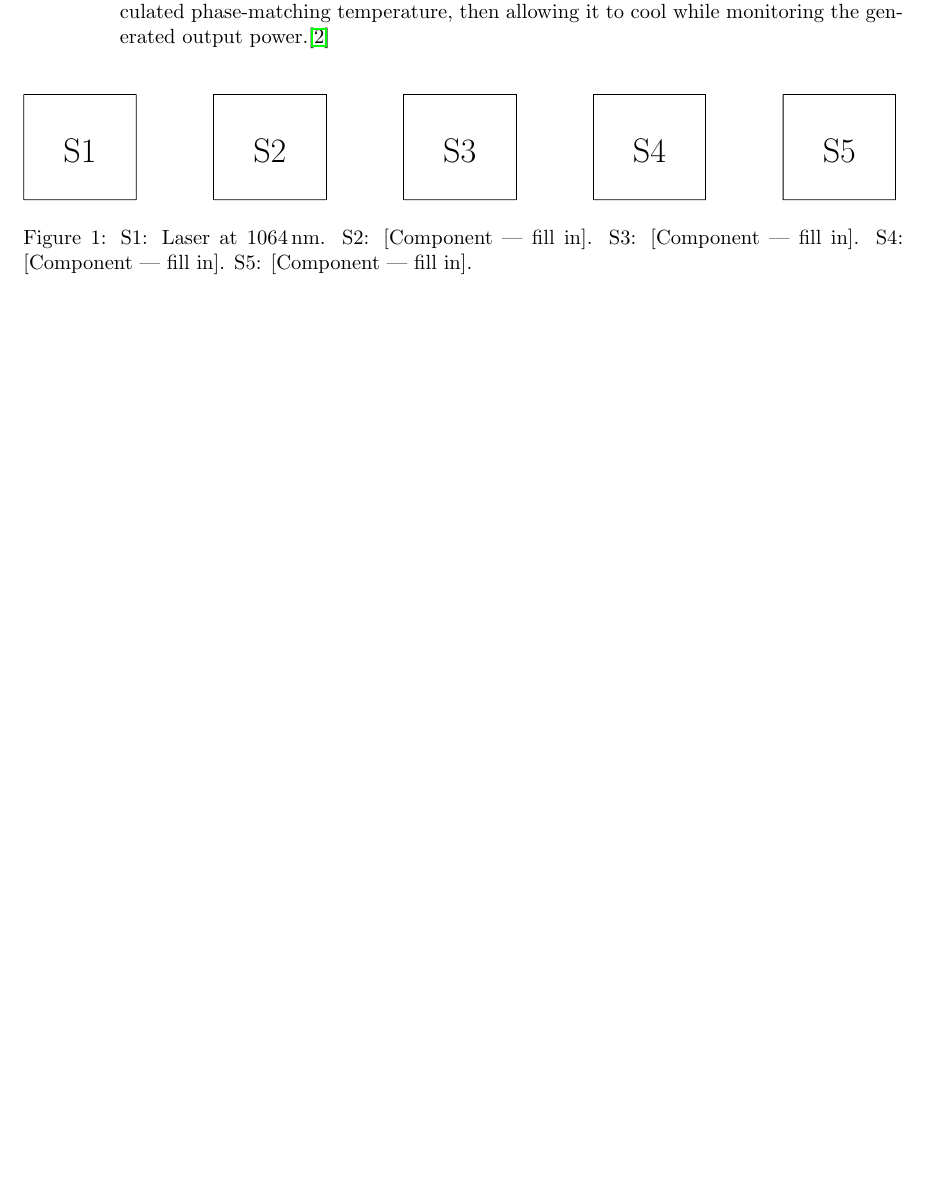
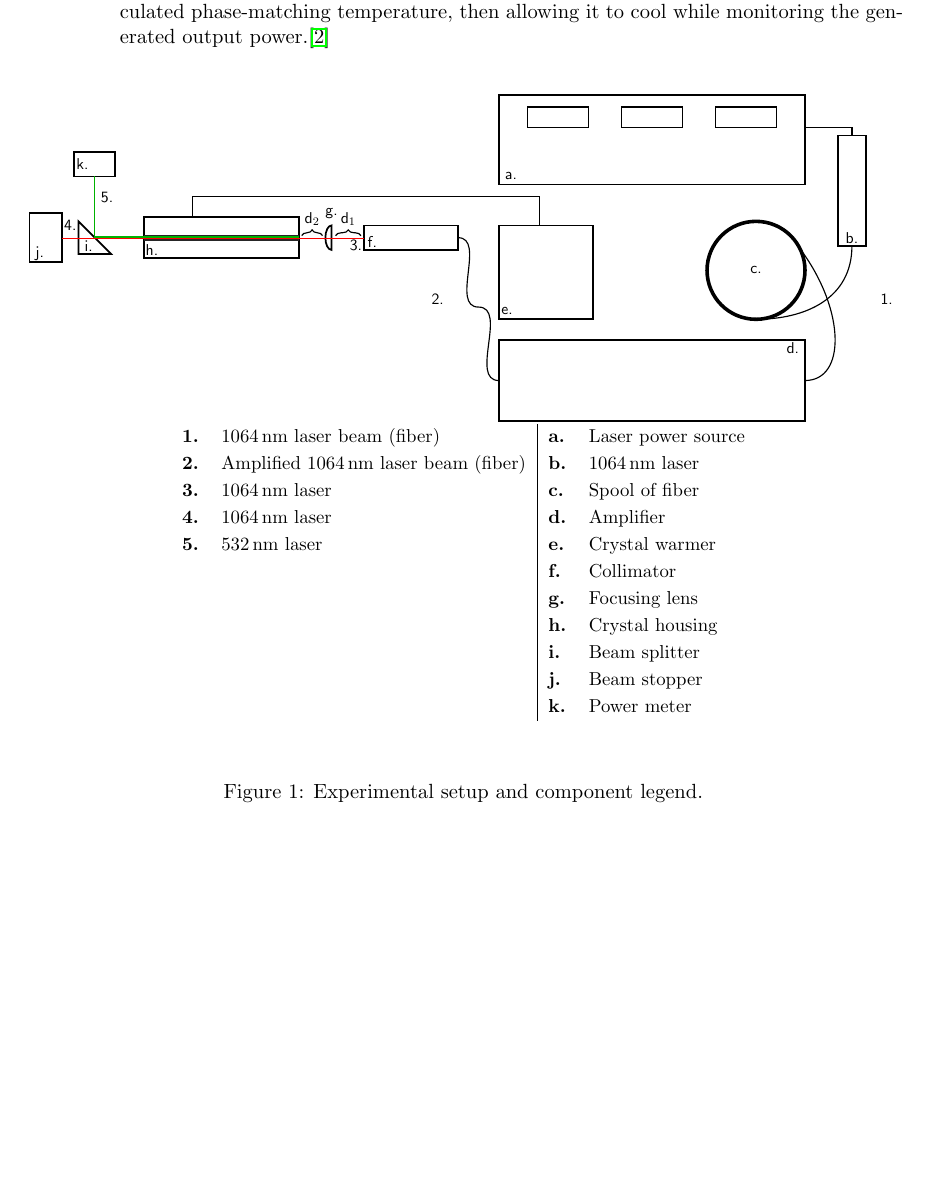
Before and after one commit to TyGuy-5/UAF-LiDaR, a LaTeX paper (Lab_Work/theory_v4.0.tex): part of page 8 of 11, cut so that both start at the same text, the shorter picture padded with empty space. Compiled offline with pdfLaTeX.

Commit message:
Update experimental setup diagram and component legend in theory_v4.0.tex
- Replaced the previous circuit diagram with a new TikZ illustration for clarity.
- Added detailed labels and descriptions for each component in the setup.
- Improved layout and spacing for better readability.
- Updated figure caption to reflect changes in the diagram.

```diff
--- a/Lab_Work/theory_v4.0.tex
+++ b/Lab_Work/theory_v4.0.tex
@@ -5,6 +5,7 @@
 \usepackage{amsmath, amssymb, amsthm}
 \usepackage{graphicx}
 \usepackage{circuitikz}
+\usetikzlibrary{decorations.pathreplacing}
 \usepackage{hyperref}
 \usepackage{endnotes}
 \let\footnote=\endnote
@@ -293,46 +294,139 @@ proving Eq.~\ref{22}, where $\alpha^2 = \frac{f^2}{(d_1-f)^2+z_{01}^2}$ follows
     \end{enumerate}
 \end{enumerate}
 
-\begin{figure}[!ht]
-\centering
-\resizebox{\textwidth}{!}{%
-\begin{circuitikz}
-\tikzstyle{every node}=[font=\fontsize{18.2pt}{23.7pt}\selectfont]
-\draw (8.125,13.75) to[short] (10.125,13.75);
-\draw (8.125,13.75) to[short] (8.125,11.875);
-\draw (8.125,11.875) to[short] (10.125,11.875);
-\draw (10.125,11.875) to[short] (10.125,13.75);
-\draw (11.5,13.75) to[short] (13.5,13.75);
-\draw (11.5,13.75) to[short] (11.5,11.875);
-\draw (11.5,11.875) to[short] (13.5,11.875);
-\draw (13.5,13.75) to[short] (13.5,11.875);
-\draw (14.875,13.75) to[short] (14.875,11.875);
-\draw (14.875,11.875) to[short] (16.875,11.875);
-\draw (16.875,11.875) to[short] (16.875,13.75);
-\draw (14.875,13.75) to[short] (16.875,13.75);
-\draw (18.25,13.75) to[short] (20.25,13.75);
-\draw (6.75,13.75) to[short] (4.75,13.75);
-\draw (4.75,13.75) to[short] (4.75,11.875);
-\draw (4.75,11.875) to[short] (6.75,11.875);
-\draw (6.75,11.875) to[short] (6.75,13.75);
-\draw (18.25,13.75) to[short] (18.25,11.875);
-\draw (18.25,11.875) to[short] (20.25,11.875);
-\draw (20.25,11.875) to[short] (20.25,13.75);
-\node [font=\fontsize{18.2pt}{23.7pt}\selectfont, inner xsep=0.080cm, inner ysep=0.085cm, rounded corners=0.020cm] at (5.75,12.75) {S1};
-\node [font=\fontsize{18.2pt}{23.7pt}\selectfont, inner xsep=0.080cm, inner ysep=0.085cm, rounded corners=0.020cm] at (9.125,12.75) {S2};
-\node [font=\fontsize{18.2pt}{23.7pt}\selectfont, inner xsep=0.080cm, inner ysep=0.085cm, rounded corners=0.020cm] at (12.5,12.75) {S3};
-\node [font=\fontsize{18.2pt}{23.7pt}\selectfont, inner xsep=0.080cm, inner ysep=0.085cm, rounded corners=0.020cm] at (15.875,12.75) {S4};
-\node [font=\fontsize{18.2pt}{23.7pt}\selectfont, inner xsep=0.080cm, inner ysep=0.085cm, rounded corners=0.020cm] at (19.25,12.75) {S5};
-\end{circuitikz}
-}
-\caption{S1: Laser at 1064\,nm.
-         S2: [Component --- fill in].
-         S3: [Component --- fill in].
-         S4: [Component --- fill in].
-         S5: [Component --- fill in].}
-\label{fig:system}
+\begin{figure}[h]
+    \centering
+    \resizebox{\textwidth}{!}{
+    \begin{tikzpicture}[font=\sffamily]
+
+        % ---------------------------------------------------
+        % 1. Boxes and Shapes
+        % ---------------------------------------------------
+
+        % i. Left box
+        \draw[very thick] (0, -0.6) rectangle (0.8, 0.6);
+        \node at (0.25, -0.4) {j.};
+
+        % h. Prism / Beam Splitter (Right-angled triangle)
+        % Hypotenuse acts as a 45-degree mirror for the green laser
+        \draw[very thick] (1.2, 0.4) -- (1.2, -0.4) -- (2.0, -0.4) -- cycle;
+        \node at (1.45, -0.2) {i.};
+
+        % j. Top box
+        \draw[very thick] (1.1, 1.5) rectangle (2.1, 2.1);
+        \node at (1.3, 1.8) {k.};
+
+        % g. Long box
+        \draw[very thick] (2.8, -0.5) rectangle (6.6, 0.5);
+        \node at (3.0, -0.3) {h.};
+
+        % Dark inner channel in g
+        \draw[line width=4pt, black!85] (2.8, 0) -- (6.6, 0);
+
+        % e. Lens (Plano-convex facing left)
+        % Arc draws the curved left side, flat side is on the right
+        \draw[very thick] (7.4, -0.3) arc (270:90:0.15 and 0.3) -- cycle;
+        \node at (7.4, 0.6) {g.}; % Moved up to avoid brace overlap
+
+        % f. Small middle box
+        \draw[very thick] (8.2, -0.3) rectangle (10.5, 0.3);
+        \node at (8.4, -0.1) {f.};
+
+        % e. Square box (lower middle)
+        \draw[very thick] (11.5, -2.0) rectangle (13.8, 0.3);
+        \node at (11.7, -1.8) {e.};
+
+        % a. Large Top Right Box
+        \draw[very thick] (11.5, 1.3) rectangle (19.0, 3.5);
+        \node at (11.8, 1.5) {a.};
+        % Inner rectangles inside a.
+        \draw[thick] (12.2, 2.7) rectangle (13.7, 3.2);
+        \draw[thick] (14.5, 2.7) rectangle (16.0, 3.2);
+        \draw[thick] (16.8, 2.7) rectangle (18.3, 3.2);
+
+        % c. Thick Circle / Fiber Spool
+        \draw[line width=2.5pt] (17.8, -0.8) circle (1.2cm);
+        \node at (17.8, -0.8) {c.};
+
+        % d. Large Bottom Right Box
+        \draw[very thick] (11.5, -4.5) rectangle (19.0, -2.5);
+        \node at (18.7, -2.7) {d.};
+
+        % b. Vertical Box
+        \draw[very thick] (19.8, -0.2) rectangle (20.5, 2.5);
+        \node at (20.15, 0) {b.};
+
+
+        % ---------------------------------------------------
+        % 2. Optical Paths (Red and Green Lines)
+        % ---------------------------------------------------
+
+        % Red Path (Straight through from i to f)
+        % Shifted minutely down so it forms a two-tone line with the green laser
+        \draw[red, thick] (0.8, -0.015) -- (8.2, -0.015);
+
+        % Green Path (Down from j, bounces right off h)
+        % Shifted minutely up so both colors are visible overlapping the black channel
+        \draw[green!70!black, thick] (1.6, 1.5) -- (1.6, 0.015) -- (6.6, 0.015);
+
+
+        % ---------------------------------------------------
+        % 3. Electrical / Fiber Connections (Black Wires)
+        % ---------------------------------------------------
+
+        % Wire from g up and splitting into a and square e
+        \draw[thick] (4.0, 0.5) -- (4.0, 1.0) -- (12.5, 1.0);
+        \draw[thick] (12.5, 1.0) -- (12.5, 0.3); % Down to box e
+
+        % Wavy Wire 2 from f to d
+        \draw[thick] (10.5, 0) to[out=0, in=180] (11.0, -1.7) to[out=0, in=180] (11.5, -3.5);
+
+        % Wire from a to b
+        \draw[thick] (19.0, 2.7) -- (20.15, 2.7) -- (20.15, 2.5);
+
+        % Fiber Loop 1 (b -> spool c -> d)
+        % Entering spool area from bottom of b
+        \draw[thick] (20.15, -0.2) .. controls (20.15, -1.5) and (19.0, -2.0) .. (17.8, -2.0);
+        % Leaving spool area to d, crossing the previous curve
+        \draw[thick] (18.9, -.3) .. controls (20.0, -1.8) and (20.0, -3.5) .. (19.0, -3.5);
+
+
+        % ---------------------------------------------------
+        % 4. Labels, Numbers, and Braces
+        % ---------------------------------------------------
+
+        % Distances (Above gaps)
+        \draw[thick, decorate, decoration={brace, amplitude=4pt}] (6.67, 0.05) -- (7.18, 0.05) node[midway, above=3pt] {d$_2$};
+        \draw[thick, decorate, decoration={brace, amplitude=4pt}] (7.5, 0.05) -- (8.12, 0.05) node[midway, above=3pt] {d$_1$};
+
+        % Numbers
+        \node at (1.0, 0.3) {4.};
+        \node at (1.9, 1.0) {5.};
+        \node at (8.0, -0.2) {3.};
+        \node at (10.0, -1.5) {2.};
+        \node at (21.0, -1.5) {1.};
+
+    \end{tikzpicture}
+    }
+    \vspace{0.5cm} % Adds a little breathing room
+    \renewcommand{\arraystretch}{1.2} % Spaces out the rows slightly
+    \small % Reduces font size for the legend
+    \begin{tabular}{@{}ll | ll@{}}
+        \textbf{1.} & 1064\,nm laser beam (fiber)           & \textbf{a.} & Laser power source \\
+        \textbf{2.} & Amplified 1064\,nm laser beam (fiber) & \textbf{b.} & 1064\,nm laser \\
+        \textbf{3.} & 1064\,nm laser                        & \textbf{c.} & Spool of fiber \\
+        \textbf{4.} & 1064\,nm laser                        & \textbf{d.} & Amplifier \\
+        \textbf{5.} & 532\,nm laser                         & \textbf{e.} & Crystal warmer \\
+                    &                                       & \textbf{f.} & Collimator \\
+                    &                                       & \textbf{g.} & Focusing lens \\
+                    &                                       & \textbf{h.} & Crystal housing \\
+                    &                                       & \textbf{i.} & Beam splitter \\
+                    &                                       & \textbf{j.} & Beam stopper \\
+                    &                                       & \textbf{k.} & Power meter \\
+    \end{tabular}
+    \vspace{0.3cm}
+    \caption{Experimental setup and component legend.}
 \end{figure}
-
 \newpage
 \section{Operating Instructions}
 \subsection{Prerequisites}
```
Also changed, not shown: Lab_Work/theory_v4.0.pdf, 6 other files.
